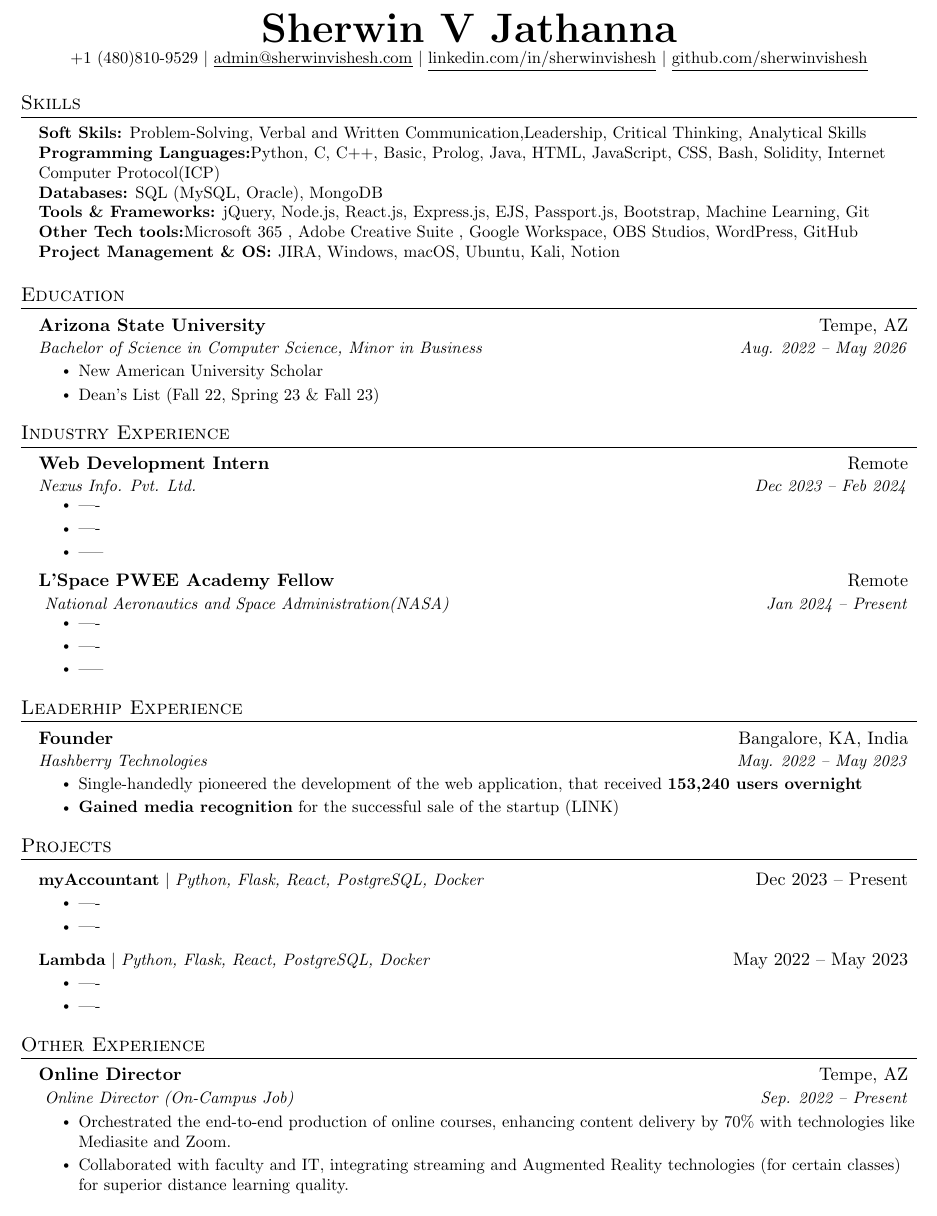
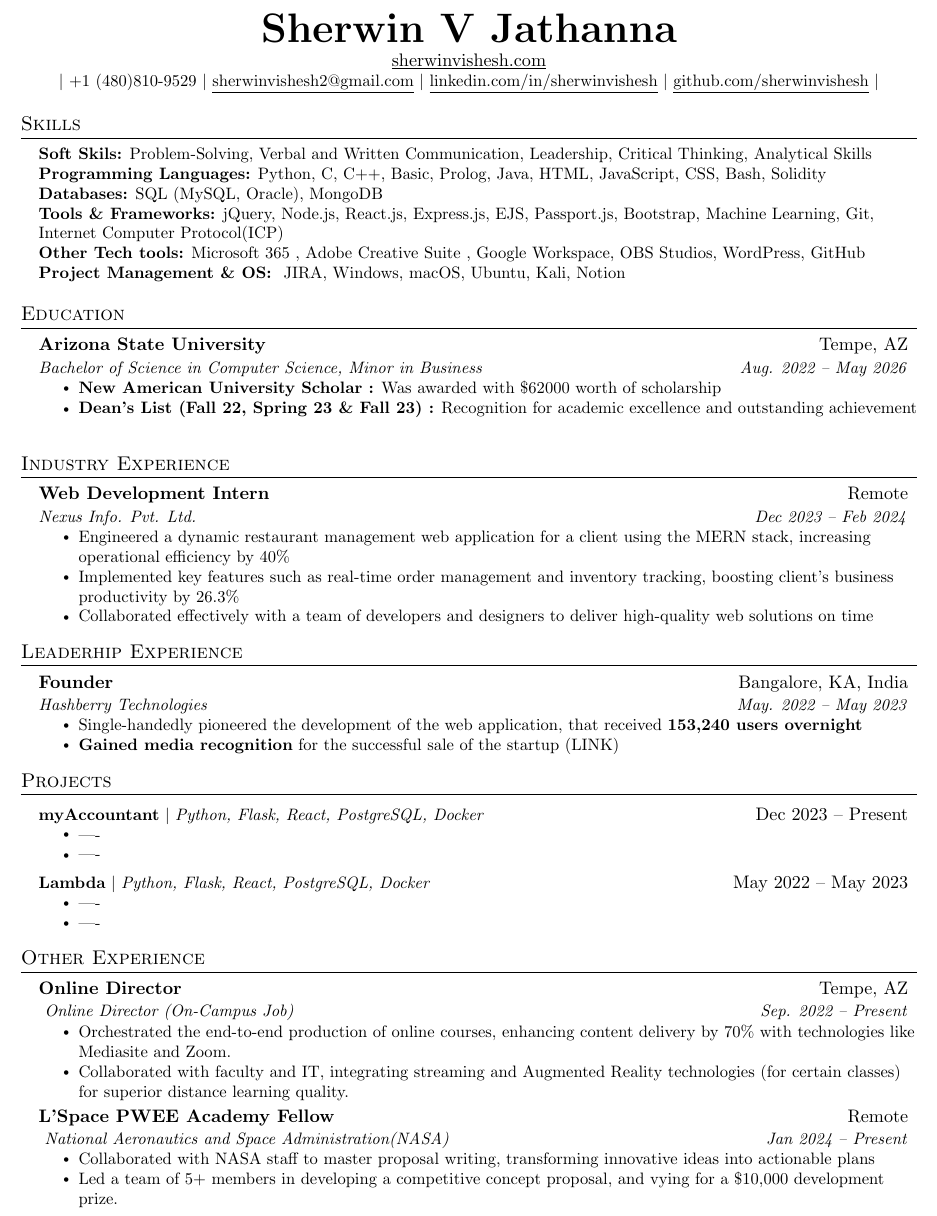
Before and after one commit to sherwinvishesh/Resume, a LaTeX document (Spring24/Main.tex): part of the page, cut so that both start at the same text. Compiled offline with pdfLaTeX.

Commit message:
Update Main.tex

```diff
--- a/Spring24/Main.tex
+++ b/Spring24/Main.tex
@@ -117,9 +119,11 @@
 
 \begin{center}
     \textbf{\Huge \scshape Sherwin V Jathanna} \\ \vspace{1pt}
-    \small +1 (480)810-9529 $|$ \href{mailto:admin@sherwinvishesh.com}{\underline{admin@sherwinvishesh.com}} $|$
+     \href{https://sherwinvishesh.com}{\underline{sherwinvishesh.com}}
+   \\ \small $|$ +1 (480)810-9529 $|$ \href{mailto:sherwinvishesh2@gmail.com}{\underline{sherwinvishesh2@gmail.com}} $|$
     \href{https://linkedin.com/in/sherwinvishesh}{\underline{linkedin.com/in/sherwinvishesh}} $|$
-    \href{https://github.com/sherwinvishesh}{\underline{github.com/sherwinvishesh}}
+    \href{https://github.com/sherwinvishesh}{\underline{github.com/sherwinvishesh}} $|$
+     \\
 \end{center}
 
 %----------HEADING----------
@@ -133,13 +137,13 @@
 \section{Skills}
  \begin{itemize}[leftmargin=0.15in, label={}]
     \small{\item{
-    \textbf{Soft Skils:}{ Problem-Solving, Verbal and Written Communication,Leadership, Critical Thinking, Analytical Skills} \\
-     \textbf{Programming Languages:}{Python, C, C++, Basic, Prolog, Java, HTML, JavaScript, CSS,  Bash, Solidity,  Internet Computer Protocol(ICP)} \\
+    \textbf{Soft Skils:}{ Problem-Solving, Verbal and Written Communication, Leadership, Critical Thinking, Analytical Skills} \\
+     \textbf{Programming Languages:}{ Python, C, C++, Basic, Prolog, Java, HTML, JavaScript, CSS,  Bash, Solidity} \\
      \textbf{Databases:}{ SQL (MySQL, Oracle), MongoDB} \\
-     \textbf{Tools \& Frameworks:}{ jQuery, Node.js, React.js, Express.js, EJS, Passport.js, Bootstrap, Machine Learning, Git } \\
-     \textbf{Other Tech tools:}{Microsoft 365 , Adobe Creative Suite
+     \textbf{Tools \& Frameworks:}{ jQuery, Node.js, React.js, Express.js, EJS, Passport.js, Bootstrap, Machine Learning, Git,  Internet Computer Protocol(ICP) } \\
+     \textbf{Other Tech tools:}{ Microsoft 365 , Adobe Creative Suite
 , Google Workspace, OBS Studios, WordPress, GitHub } \\
-     \textbf{Project Management \& OS: }{JIRA, Windows, macOS, Ubuntu, Kali, Notion}
+     \textbf{Project Management \& OS: }{ JIRA, Windows, macOS, Ubuntu, Kali, Notion}
     }}
  \end{itemize}
 %-----------EDUCATION-----------
@@ -149,8 +153,8 @@
       {Arizona State University}{Tempe, AZ}
       {Bachelor of Science in Computer Science, Minor in Business}{Aug. 2022 -- May 2026}
       \resumeItemListStart
-        \resumeItem{New American University Scholar}
-        \resumeItem{Dean’s List (Fall 22, Spring 23 \& Fall 23)}
+        \resumeItem{\textbf{New American University Scholar :} Was awarded with \$62000 worth of scholarship}
+        \resumeItem{\textbf{Dean’s List (Fall 22, Spring 23 \& Fall 23) :} Recognition for academic excellence and outstanding achievement}
       \resumeItemListEnd
 
 \resumeSubHeadingListEnd
@@ -163,20 +167,13 @@
       {Web Development Intern}{Remote}
       {Nexus Info. Pvt. Ltd.}{Dec 2023 -- Feb 2024}
       \resumeItemListStart
-        \resumeItem{----}
-        \resumeItem{----}
-        \resumeItem{-----}
+        \resumeItem{Engineered a dynamic restaurant management web application for a client using the MERN stack, increasing operational efficiency by 40\%}
+        \resumeItem{Implemented key features such as real-time order management and inventory tracking, boosting client's business productivity by 26.3\%}
+        \resumeItem{Collaborated effectively with a team of developers and designers to deliver high-quality web solutions on time}
       \resumeItemListEnd
 
 
-      \resumeSubheading
-      {L'Space PWEE Academy Fellow}{Remote}
-      { National Aeronautics and Space Administration(NASA)}{Jan 2024 -- Present}
-      \resumeItemListStart
-        \resumeItem{----}
-        \resumeItem{----}
-        \resumeItem{-----}
-      \resumeItemListEnd
+
 % -----------Multiple Positions Heading-----------
 %    \resumeSubSubheading
 %     {Software Engineer I}{Oct 2014 - Sep 2016}
@@ -238,6 +236,16 @@
         \resumeItem{Collaborated with faculty and IT, integrating streaming and Augmented Reality technologies (for certain classes) for superior distance learning quality.}
 
       \resumeItemListEnd
+
+      \resumeSubheading
+      {L'Space PWEE Academy Fellow}{Remote}
+      { National Aeronautics and Space Administration(NASA)}{Jan 2024 -- Present}
+      \resumeItemListStart
+        \resumeItem{Collaborated with NASA staff to master proposal writing, transforming innovative ideas into actionable plans}
+        \resumeItem{Led a team of 5+ members in developing a competitive concept proposal, and vying for a \$10,000 development prize.}
+      \resumeItemListEnd
+
+
 \resumeSubHeadingListEnd
 
 
```
Also changed, not shown: Spring24/Main.tex (3 more changed lines).
